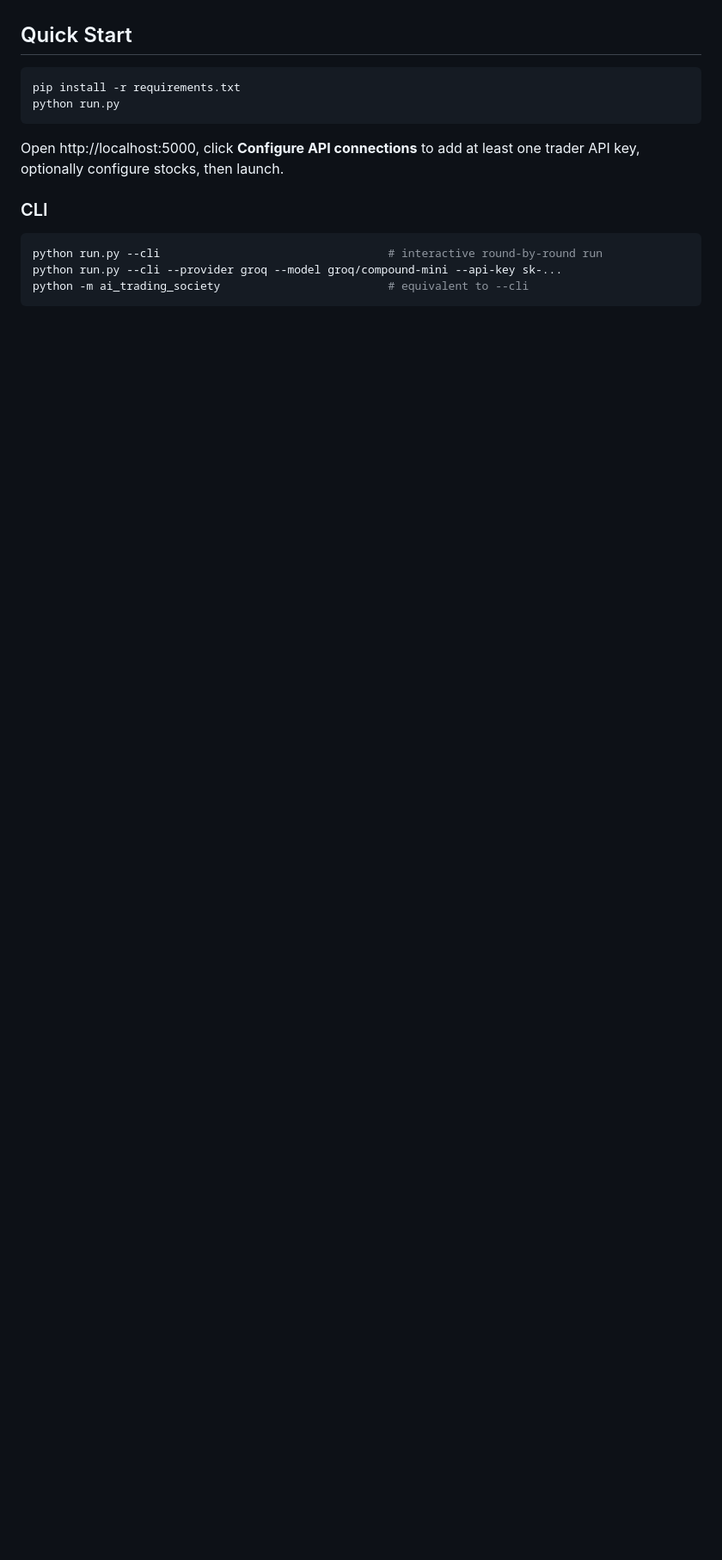
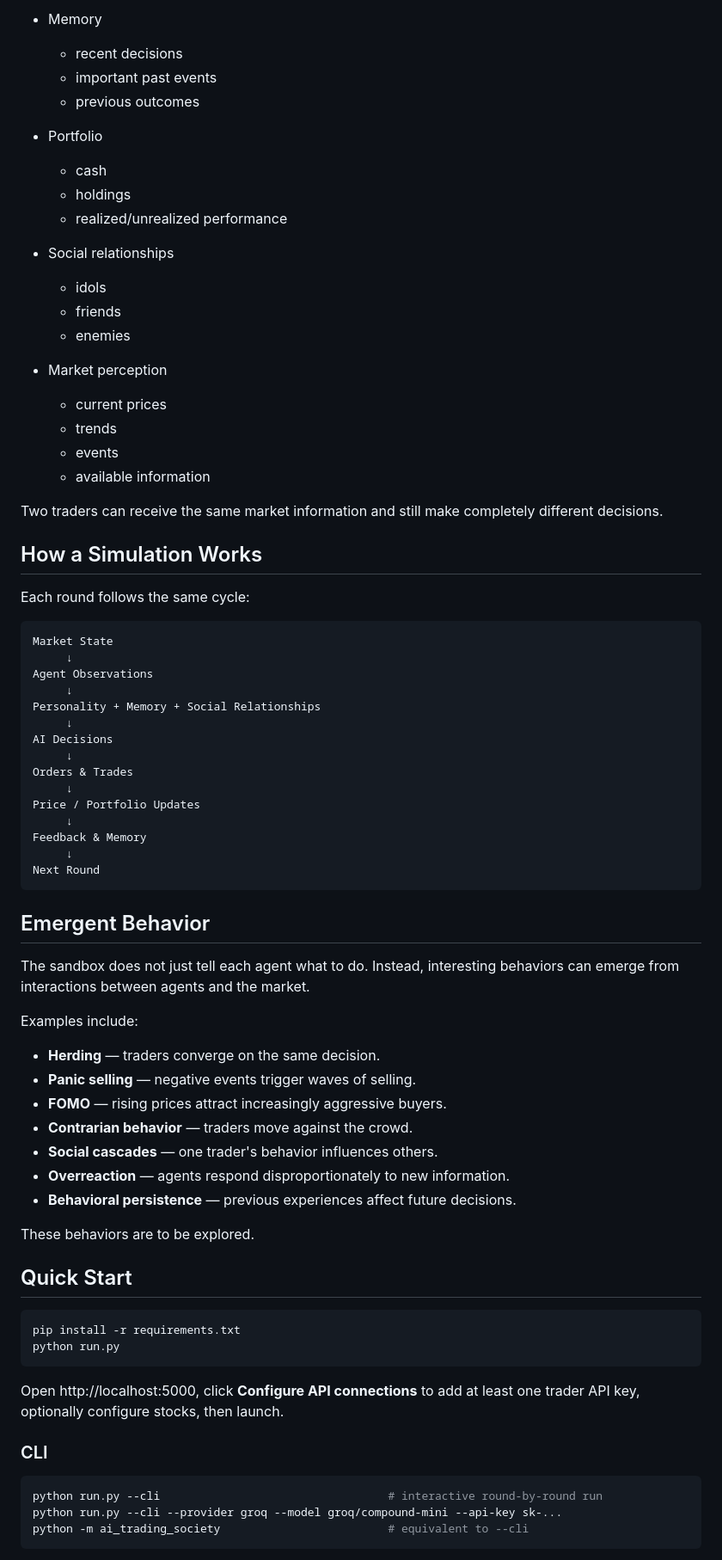
Before and after one commit to InTheAfterWorld/ai-trading-sandbox, a Markdown page: README.md, the part around one of its changes. Shown at 86% size. Rendered like a GitHub page; blank space fills up the shorter version.

````diff
--- a/README.md
+++ b/README.md
@@ -47,3 +94,69 @@ trade multiple stocks while market events fire.
+- Memory
+
+    - recent decisions
+    - important past events
+    - previous outcomes
+
+- Portfolio
+
+    - cash
+    - holdings
+    - realized/unrealized performance
+
+- Social relationships
+
+    - idols
+    - friends
+    - enemies
+
+- Market perception
+
+    - current prices
+    - trends
+    - events
+    - available information
+
+Two traders can receive the same market information and still make completely different decisions.
+
+## How a Simulation Works
+
+Each round follows the same cycle:
+
+```text
+Market State
+     ↓
+Agent Observations
+     ↓
+Personality + Memory + Social Relationships
+     ↓
+AI Decisions
+     ↓
+Orders & Trades
+     ↓
+Price / Portfolio Updates
+     ↓
+Feedback & Memory
+     ↓
+Next Round
+```
+
+## Emergent Behavior
+
+The sandbox does not just tell each agent what to do. Instead,
+interesting behaviors can emerge from interactions between agents and the market.
+
+Examples include:
+
+- **Herding** — traders converge on the same decision.
+- **Panic selling** — negative events trigger waves of selling.
+- **FOMO** — rising prices attract increasingly aggressive buyers.
+- **Contrarian behavior** — traders move against the crowd.
+- **Social cascades** — one trader's behavior influences others.
+- **Overreaction** — agents respond disproportionately to new information.
+- **Behavioral persistence** — previous experiences affect future decisions.
+
+These behaviors are to be explored.
+
 
 ## Quick Start
 
````
Also changed, not shown: other parts of README.md (+60 -13 lines).
